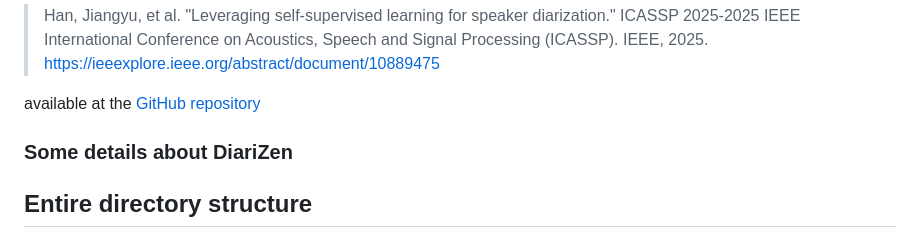
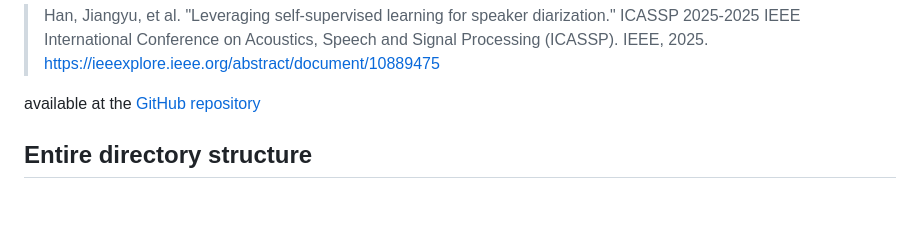
Before and after one commit to trinity1611/DisplaceChallenge2026-TANUH, a Markdown page: Track1_SD/README.md, the part around the change. Drawn GitHub-style; blank space fills up the shorter version.

```diff
--- a/Track1_SD/README.md
+++ b/Track1_SD/README.md
@@ -14,8 +14,6 @@ For speaker diarization we use the DiariZen model developed by Brno University o
 > Han, Jiangyu, et al. "Leveraging self-supervised learning for speaker diarization." ICASSP 2025-2025 IEEE International Conference on Acoustics, Speech and Signal Processing (ICASSP). IEEE, 2025. <https://ieeexplore.ieee.org/abstract/document/10889475>
 
 available at the [GitHub repository](https://github.com/BUTSpeechFIT/DiariZen)
-
-### Some details about DiariZen
 
 ## Entire directory structure
 **NOTE:** You only need to create the `data_directory`, which will contain the data, and also the subsequent outputs and scores after making inference. The `data_directory/score` and `data_directory/gen_rttm` will be generted automatically
```
